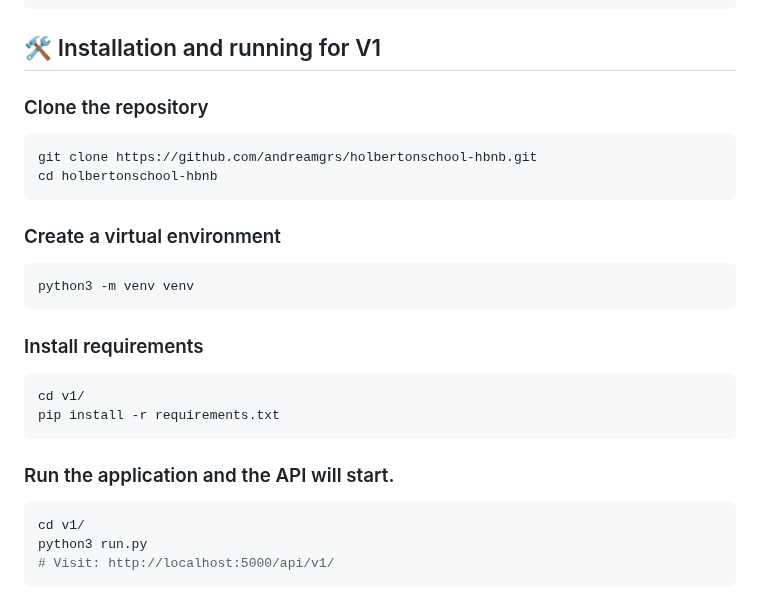
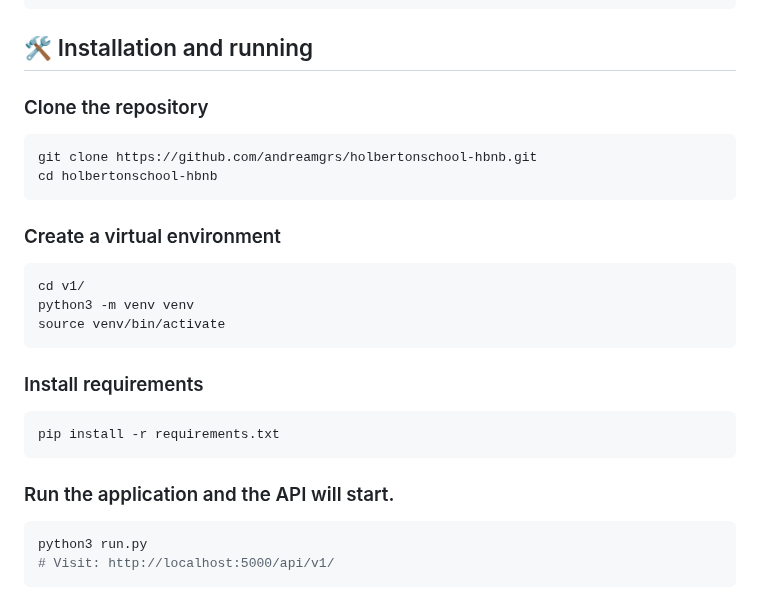
Before and after one commit to andreamgrs/holbertonschool-hbnb, a Markdown page: v1/README.md, the part around the change. Drawn GitHub-style.

````diff
--- a/v1/README.md
+++ b/v1/README.md
@@ -85,7 +85,7 @@ Implements HBnB Evolution’s backend using Python and Flask.
     ├── .gitignore
     ├── README.md
 
-## 🛠 Installation and running for V1
+## 🛠 Installation and running
 
 ### Clone the repository
 ```bash
@@ -94,16 +94,16 @@ cd holbertonschool-hbnb
 ```
 ### Create a virtual environment
 ```bash
+cd v1/
 python3 -m venv venv
+source venv/bin/activate
 ```
 ### Install requirements
 ```bash
-cd v1/
 pip install -r requirements.txt
 ```
 ### Run the application and the API will start.
 ```bash
-cd v1/
 python3 run.py
 # Visit: http://localhost:5000/api/v1/
 ```
````
